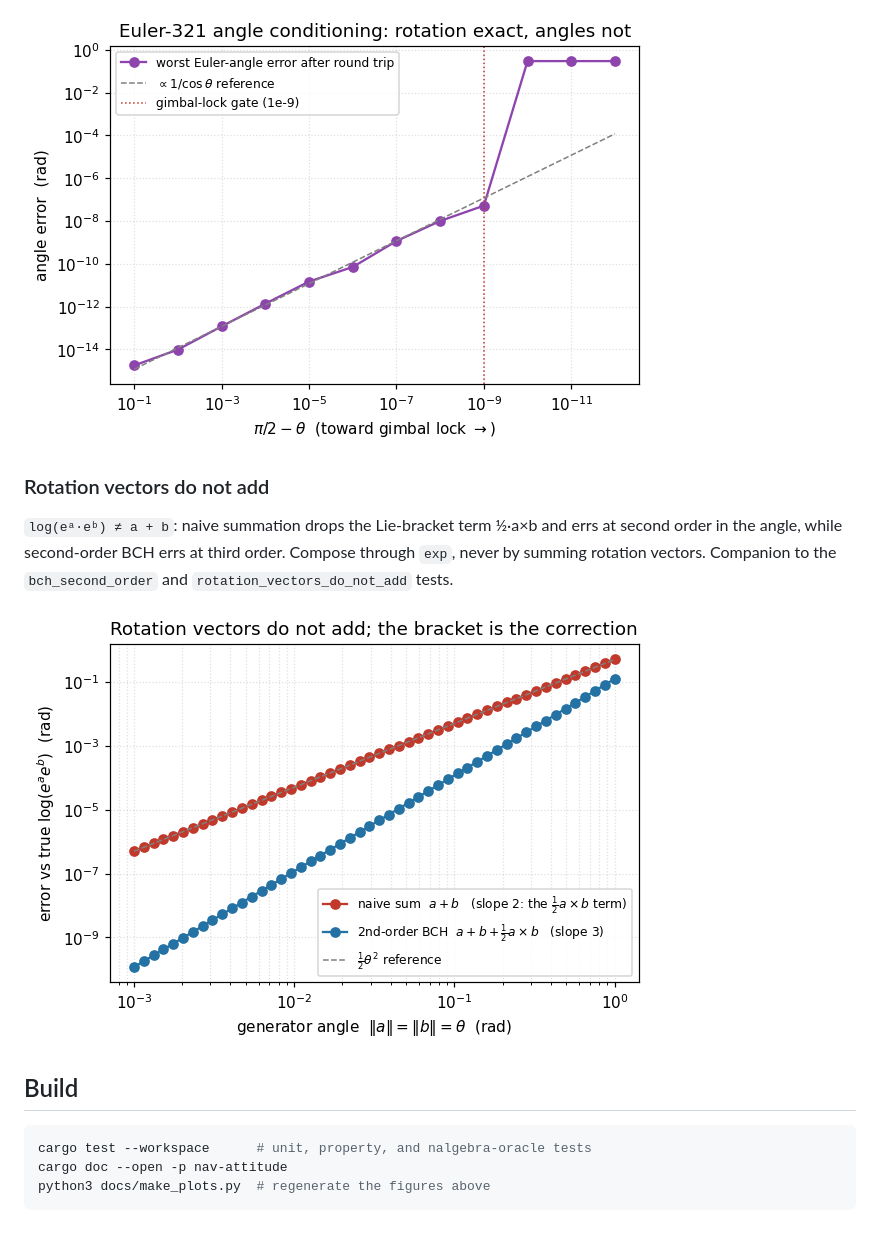
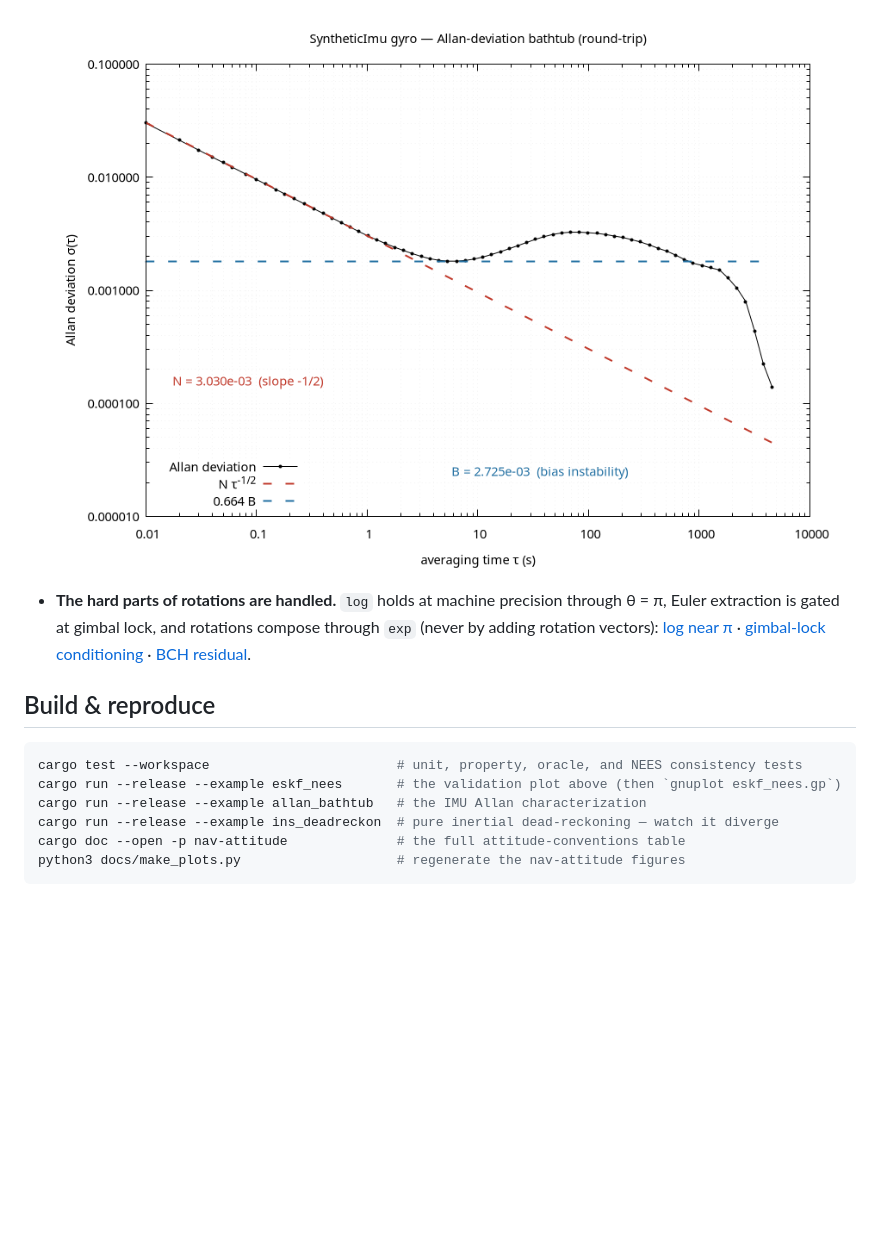
Before and after one commit to Mengzhen-Zhang/nav-rs, a Markdown page: README.md, the part around one of its changes. Drawn GitHub-style; pictures changed too: docs/allan_bathtub.png (added); blank space fills up the shorter version.

````diff
--- a/README.md
+++ b/README.md
@@ -41,19 +42,20 @@ from `conditioning_sweep`.
 
-![Euler 321 conditioning](docs/euler_conditioning.png)
+  ![Allan deviation bathtub](docs/allan_bathtub.png)
 
-### Rotation vectors do not add
+- **The hard parts of rotations are handled.** `log` holds at machine precision
+  through θ = π, Euler extraction is gated at gimbal lock, and rotations compose
+  through `exp` (never by adding rotation vectors):
+  [log near π](docs/log_near_pi.png) ·
+  [gimbal-lock conditioning](docs/euler_conditioning.png) ·
+  [BCH residual](docs/bch_residual.png).
 
-`log(eᵃ·eᵇ) ≠ a + b`: naive summation drops the Lie-bracket term ½·a×b and
-errs at second order in the angle, while second-order BCH errs at third
-order. Compose through `exp`, never by summing rotation vectors. Companion to
-the `bch_second_order` and `rotation_vectors_do_not_add` tests.
-
-![BCH residual](docs/bch_residual.png)
-
-## Build
+## Build & reproduce
 
 ```sh
-cargo test --workspace      # unit, property, and nalgebra-oracle tests
-cargo doc --open -p nav-attitude
-python3 docs/make_plots.py  # regenerate the figures above
+cargo test --workspace                        # unit, property, oracle, and NEES consistency tests
+cargo run --release --example eskf_nees       # the validation plot above (then `gnuplot eskf_nees.gp`)
+cargo run --release --example allan_bathtub   # the IMU Allan characterization
+cargo run --release --example ins_deadreckon  # pure inertial dead-reckoning — watch it diverge
+cargo doc --open -p nav-attitude              # the full attitude-conventions table
+python3 docs/make_plots.py                    # regenerate the nav-attitude figures
 ```
````
Also changed, not shown: other parts of README.md (+30 -29 lines), docs/eskf_nees.png (added).
